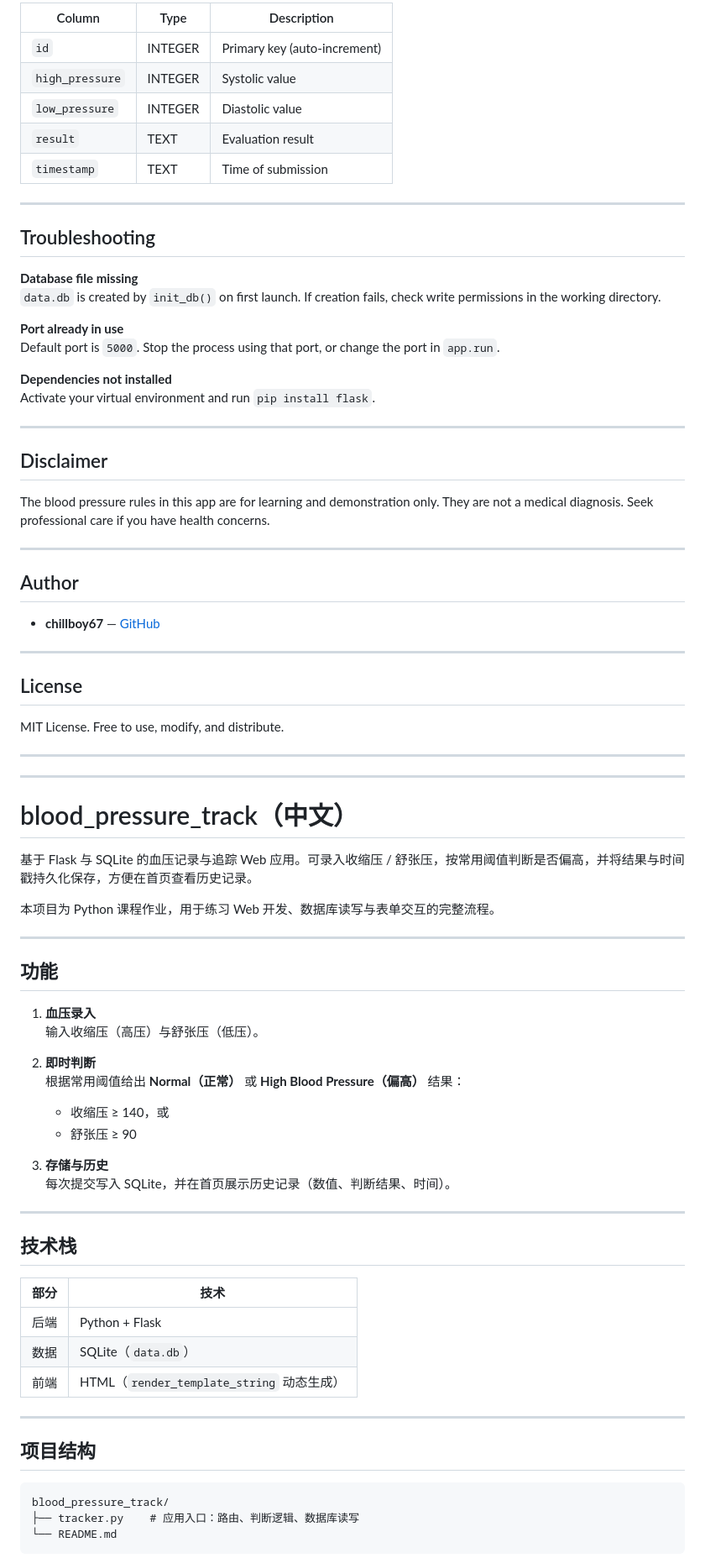
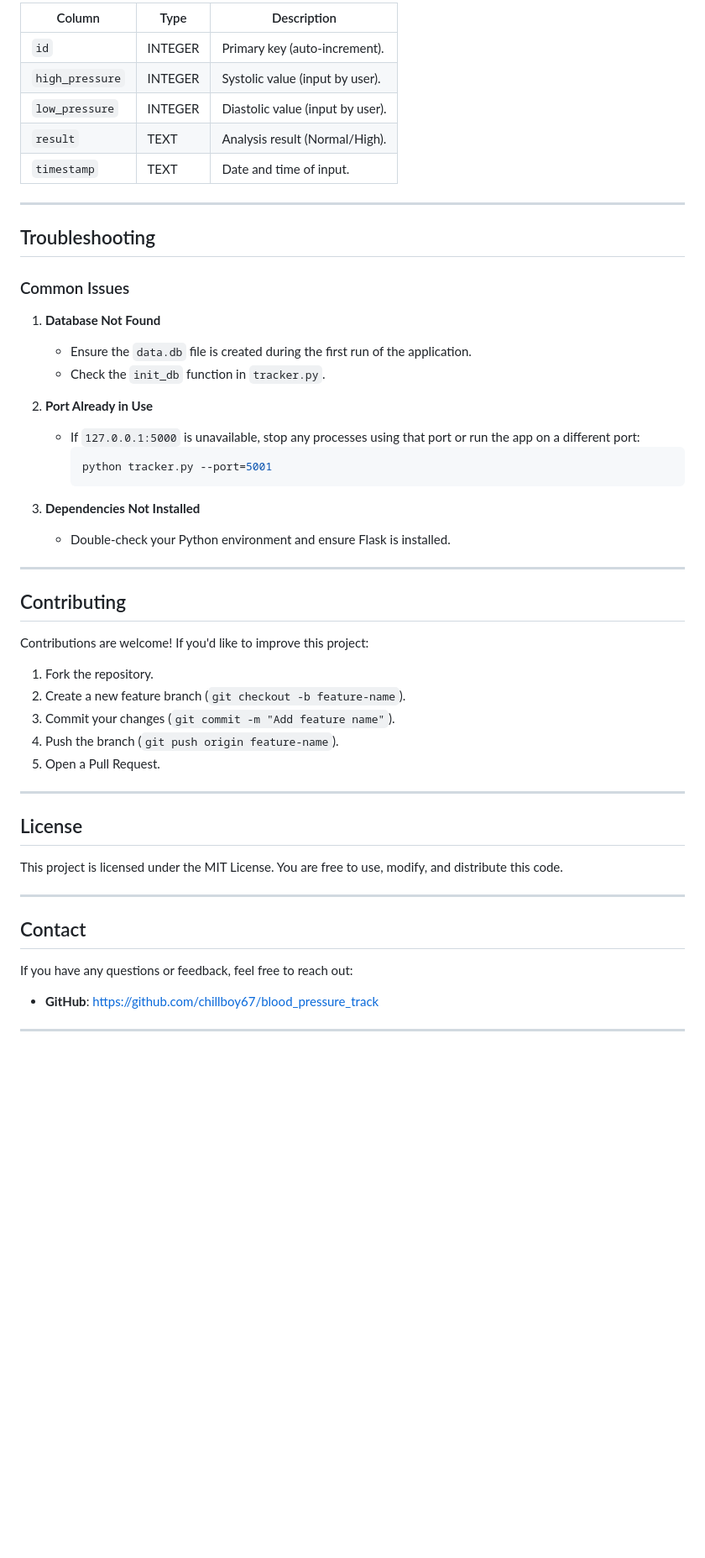
Before and after one commit to chillboy67/blood_pressure_track, a Markdown page: README.md, the part around one of its changes. Shown at 84% size. GitHub-like rendering; blank space fills up the shorter version.

````diff
--- a/README.md
+++ b/README.md
@@ -106,84 +125,56 @@ Table: `blood_pressure` (file: `data.db`)
 
-| Column | Type | Description |
-|--------|------|-------------|
-| `id` | INTEGER | Primary key (auto-increment) |
-| `high_pressure` | INTEGER | Systolic value |
-| `low_pressure` | INTEGER | Diastolic value |
-| `result` | TEXT | Evaluation result |
-| `timestamp` | TEXT | Time of submission |
+| Column         | Type     | Description                         |
+|----------------|----------|-------------------------------------|
+| `id`           | INTEGER  | Primary key (auto-increment).       |
+| `high_pressure`| INTEGER  | Systolic value (input by user).     |
+| `low_pressure` | INTEGER  | Diastolic value (input by user).    |
+| `result`       | TEXT     | Analysis result (Normal/High).      |
+| `timestamp`    | TEXT     | Date and time of input.             |
 
 ---
 
 ## Troubleshooting
 
-**Database file missing**
-`data.db` is created by `init_db()` on first launch. If creation fails, check write permissions in the working directory.
+### Common Issues
 
-**Port already in use**
-Default port is `5000`. Stop the process using that port, or change the port in `app.run`.
+1. **Database Not Found**
+   - Ensure the `data.db` file is created during the first run of the application.
+   - Check the `init_db` function in `tracker.py`.
 
-**Dependencies not installed**
-Activate your virtual environment and run `pip install flask`.
+2. **Port Already in Use**
+   - If `127.0.0.1:5000` is unavailable, stop any processes using that port or run the app on a different port:
+     ```bash
+     python tracker.py --port=5001
+     ```
+
+3. **Dependencies Not Installed**
+   - Double-check your Python environment and ensure Flask is installed.
 
 ---
 
-## Disclaimer
+## Contributing
 
-The blood pressure rules in this app are for learning and demonstration only. They are not a medical diagnosis. Seek professional care if you have health concerns.
+Contributions are welcome! If you'd like to improve this project:
 
----
-
-## Author
-
-- **chillboy67** — [GitHub](https://github.com/chillboy67)
+1. Fork the repository.
+2. Create a new feature branch (`git checkout -b feature-name`).
+3. Commit your changes (`git commit -m "Add feature name"`).
+4. Push the branch (`git push origin feature-name`).
+5. Open a Pull Request.
 
 ---
 
 ## License
 
-MIT License. Free to use, modify, and distribute.
-
----
----
-
-# blood_pressure_track（中文）
-
-基于 Flask 与 SQLite 的血压记录与追踪 Web 应用。可录入收缩压 / 舒张压，按常用阈值判断是否偏高，并将结果与时间戳持久化保存，方便在首页查看历史记录。
-
-本项目为 Python 课程作业，用于练习 Web 开发、数据库读写与表单交互的完整流程。
+This project is licensed under the MIT License. You are free to use, modify, and distribute this code.
 
 ---
 
-## 功能
+## Contact
 
-1. **血压录入**
-   输入收缩压（高压）与舒张压（低压）。
+If you have any questions or feedback, feel free to reach out:
 
-2. **即时判断**
-   根据常用阈值给出 **Normal（正常）** 或 **High Blood Pressure（偏高）** 结果：
-   - 收缩压 ≥ 140，或
-   - 舒张压 ≥ 90
-
-3. **存储与历史**
-   每次提交写入 SQLite，并在首页展示历史记录（数值、判断结果、时间）。
+- **GitHub**: https://github.com/chillboy67/blood_pressure_track
 
 ---
 
-## 技术栈
-
-| 部分 | 技术 |
-|------|------|
-| 后端 | Python + Flask |
-| 数据 | SQLite（`data.db`） |
-| 前端 | HTML（`render_template_string` 动态生成） |
-
----
-
-## 项目结构
-
-```
-blood_pressure_track/
-├── tracker.py    # 应用入口：路由、判断逻辑、数据库读写
-└── README.md
-```
-
````
Also changed, not shown: other parts of README.md (+86 -169 lines), README.cn.md (added, +147 -0 lines).
